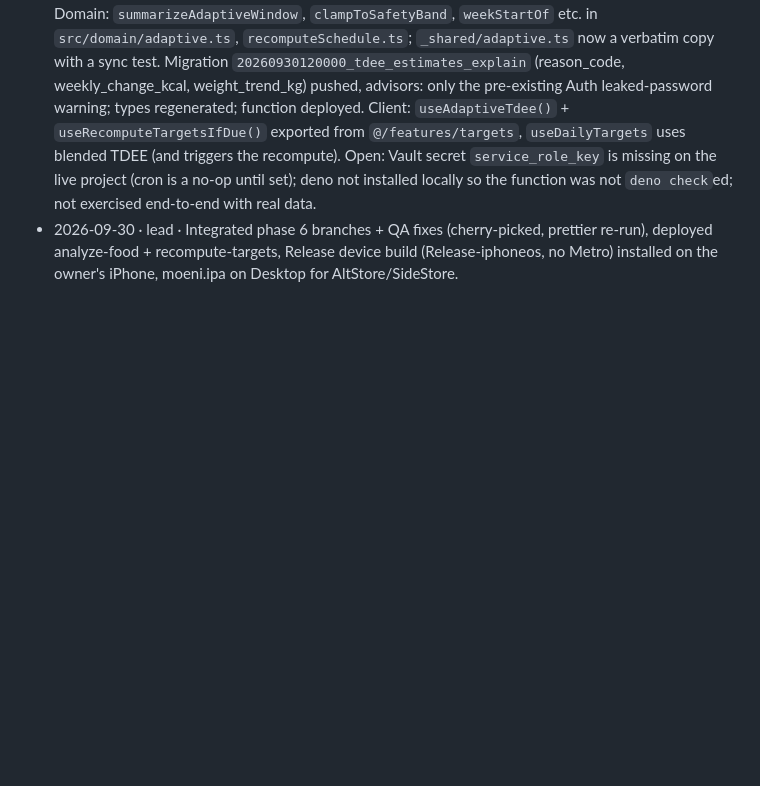
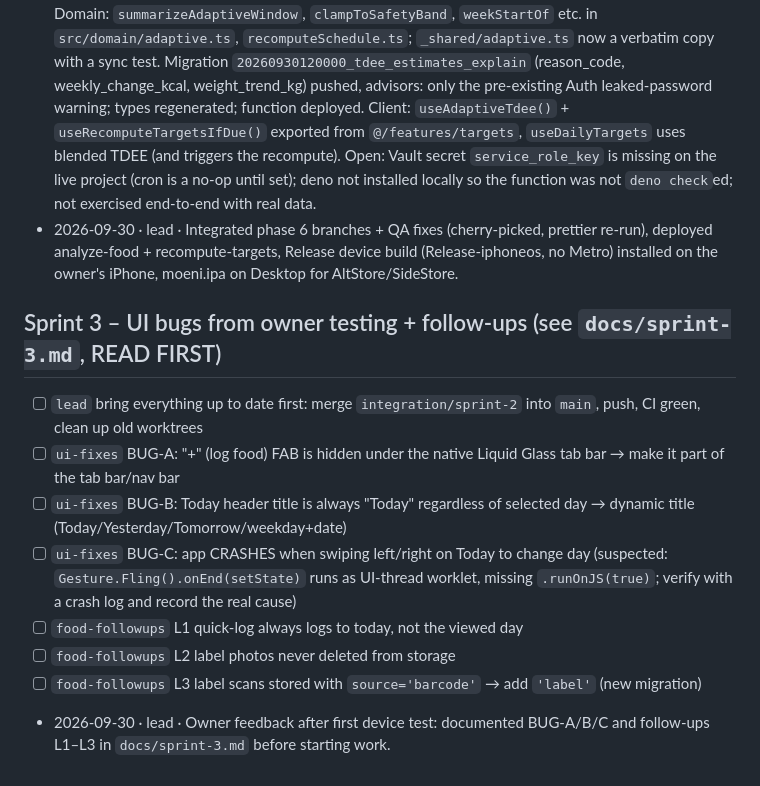
Before and after one commit to lukaspock/moni, a Markdown page: DEVLOG.md, the part around the change. Rendered like a GitHub page; blank space fills up the shorter version.

Commit message:
docs: sprint 3 bug report and work order

```diff
--- a/DEVLOG.md
+++ b/DEVLOG.md
@@ -199,3 +199,15 @@ Foundation (`lead`): [x] DB live · [x] functions deployed · [x] typed client
 - Premium gating, weight quick-log constraint bug, merged-then-deleted kcal, UTC day bounds → see "Sprint 2 QA" above.
 - 2026-09-30 · targets-backend · Phase 6 backend: `recompute-targets` implemented (28-day window, EMA trend, observed/blended TDEE, ±150/week + 0.75–1.3×formula + 1200 floor clamps, no-op with reason on insufficient data, idempotent per Monday week, cron all-users + per-user JWT mode). Domain: `summarizeAdaptiveWindow`, `clampToSafetyBand`, `weekStartOf` etc. in `src/domain/adaptive.ts`, `recomputeSchedule.ts`; `_shared/adaptive.ts` now a verbatim copy with a sync test. Migration `20260930120000_tdee_estimates_explain` (reason_code, weekly_change_kcal, weight_trend_kg) pushed, advisors: only the pre-existing Auth leaked-password warning; types regenerated; function deployed. Client: `useAdaptiveTdee()` + `useRecomputeTargetsIfDue()` exported from `@/features/targets`, `useDailyTargets` uses blended TDEE (and triggers the recompute). Open: Vault secret `service_role_key` is missing on the live project (cron is a no-op until set); deno not installed locally so the function was not `deno check`ed; not exercised end-to-end with real data.
 - 2026-09-30 · lead · Integrated phase 6 branches + QA fixes (cherry-picked, prettier re-run), deployed analyze-food + recompute-targets, Release device build (Release-iphoneos, no Metro) installed on the owner's iPhone, moeni.ipa on Desktop for AltStore/SideStore.
+
+## Sprint 3 – UI bugs from owner testing + follow-ups (see `docs/sprint-3.md`, READ FIRST)
+
+- [ ] `lead` bring everything up to date first: merge `integration/sprint-2` into `main`, push, CI green, clean up old worktrees
+- [ ] `ui-fixes` BUG-A: "+" (log food) FAB is hidden under the native Liquid Glass tab bar → make it part of the tab bar/nav bar
+- [ ] `ui-fixes` BUG-B: Today header title is always "Today" regardless of selected day → dynamic title (Today/Yesterday/Tomorrow/weekday+date)
+- [ ] `ui-fixes` BUG-C: app CRASHES when swiping left/right on Today to change day (suspected: `Gesture.Fling().onEnd(setState)` runs as UI-thread worklet, missing `.runOnJS(true)`; verify with a crash log and record the real cause)
+- [ ] `food-followups` L1 quick-log always logs to today, not the viewed day
+- [ ] `food-followups` L2 label photos never deleted from storage
+- [ ] `food-followups` L3 label scans stored with `source='barcode'` → add `'label'` (new migration)
+
+- 2026-09-30 · lead · Owner feedback after first device test: documented BUG-A/B/C and follow-ups L1–L3 in `docs/sprint-3.md` before starting work.
```
Also changed, not shown: docs/sprint-3.md (added, +61 -0 lines).
